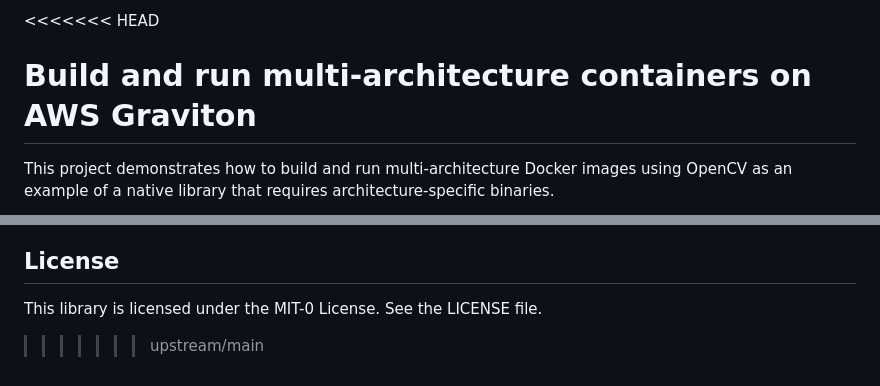
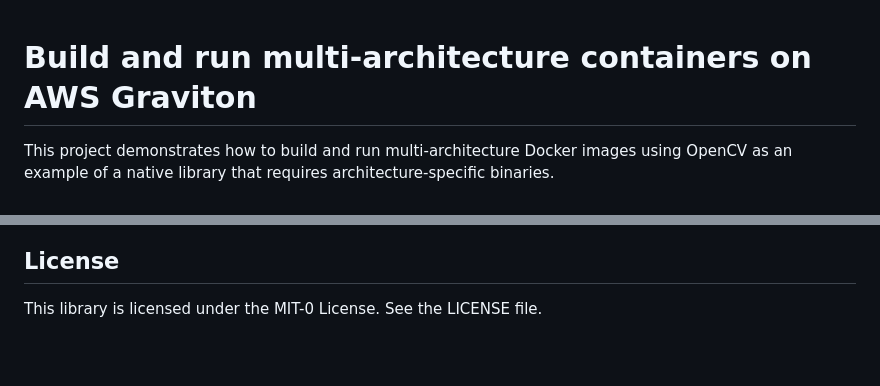
Before and after one commit to aws-samples/sample-multi-arch-containers, a Markdown page: README.md, 2 parts joined by grey strips. Drawn GitHub-style; blank space fills up the shorter version.

```diff
--- a/README.md
+++ b/README.md
@@ -1,4 +1,3 @@
-<<<<<<< HEAD
 # Build and run multi-architecture containers on AWS Graviton
 
 This project demonstrates how to build and run multi-architecture Docker images using OpenCV as an example of a native library that requires architecture-specific binaries.
@@ -130,5 +129,3 @@ See [CONTRIBUTING](CONTRIBUTING.md#security-issue-notifications) for more inform
 ## License
 
 This library is licensed under the MIT-0 License. See the LICENSE file.
-
->>>>>>> upstream/main
```
